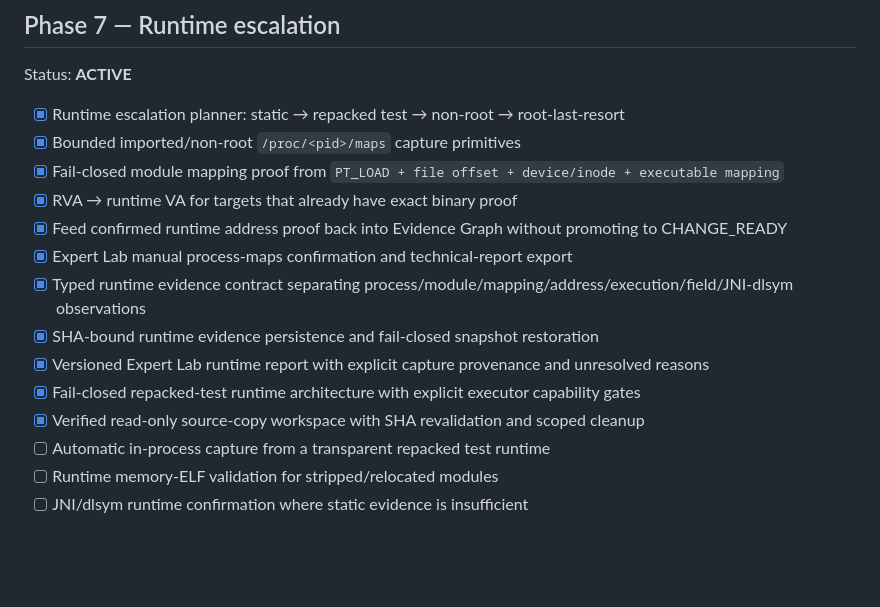
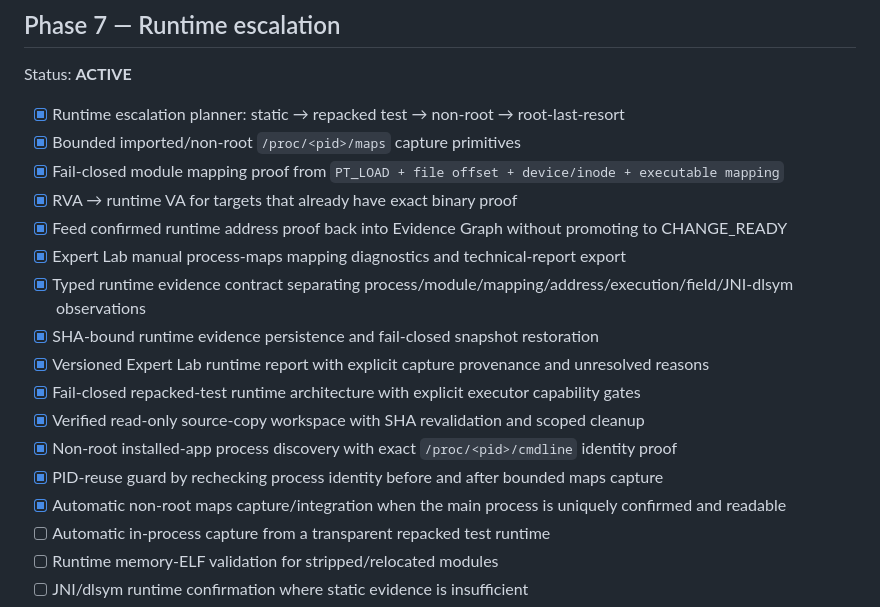
Before and after one commit to Ffenuss/ModKit, a Markdown page: docs/ROADMAP.md, the part around the change. GitHub-like rendering; blank space fills up the shorter version.

Commit message:
docs: record fail-closed non-root runtime path

```diff
--- a/docs/ROADMAP.md
+++ b/docs/ROADMAP.md
@@ -110,12 +110,15 @@ Status: **ACTIVE**
 - [x] Fail-closed module mapping proof from `PT_LOAD + file offset + device/inode + executable mapping`
 - [x] RVA → runtime VA for targets that already have exact binary proof
 - [x] Feed confirmed runtime address proof back into Evidence Graph without promoting to CHANGE_READY
-- [x] Expert Lab manual process-maps confirmation and technical-report export
+- [x] Expert Lab manual process-maps mapping diagnostics and technical-report export
 - [x] Typed runtime evidence contract separating process/module/mapping/address/execution/field/JNI-dlsym observations
 - [x] SHA-bound runtime evidence persistence and fail-closed snapshot restoration
 - [x] Versioned Expert Lab runtime report with explicit capture provenance and unresolved reasons
 - [x] Fail-closed repacked-test runtime architecture with explicit executor capability gates
 - [x] Verified read-only source-copy workspace with SHA revalidation and scoped cleanup
+- [x] Non-root installed-app process discovery with exact `/proc/<pid>/cmdline` identity proof
+- [x] PID-reuse guard by rechecking process identity before and after bounded maps capture
+- [x] Automatic non-root maps capture/integration when the main process is uniquely confirmed and readable
 - [ ] Automatic in-process capture from a transparent repacked test runtime
 - [ ] Runtime memory-ELF validation for stripped/relocated modules
 - [ ] JNI/dlsym runtime confirmation where static evidence is insufficient
```
